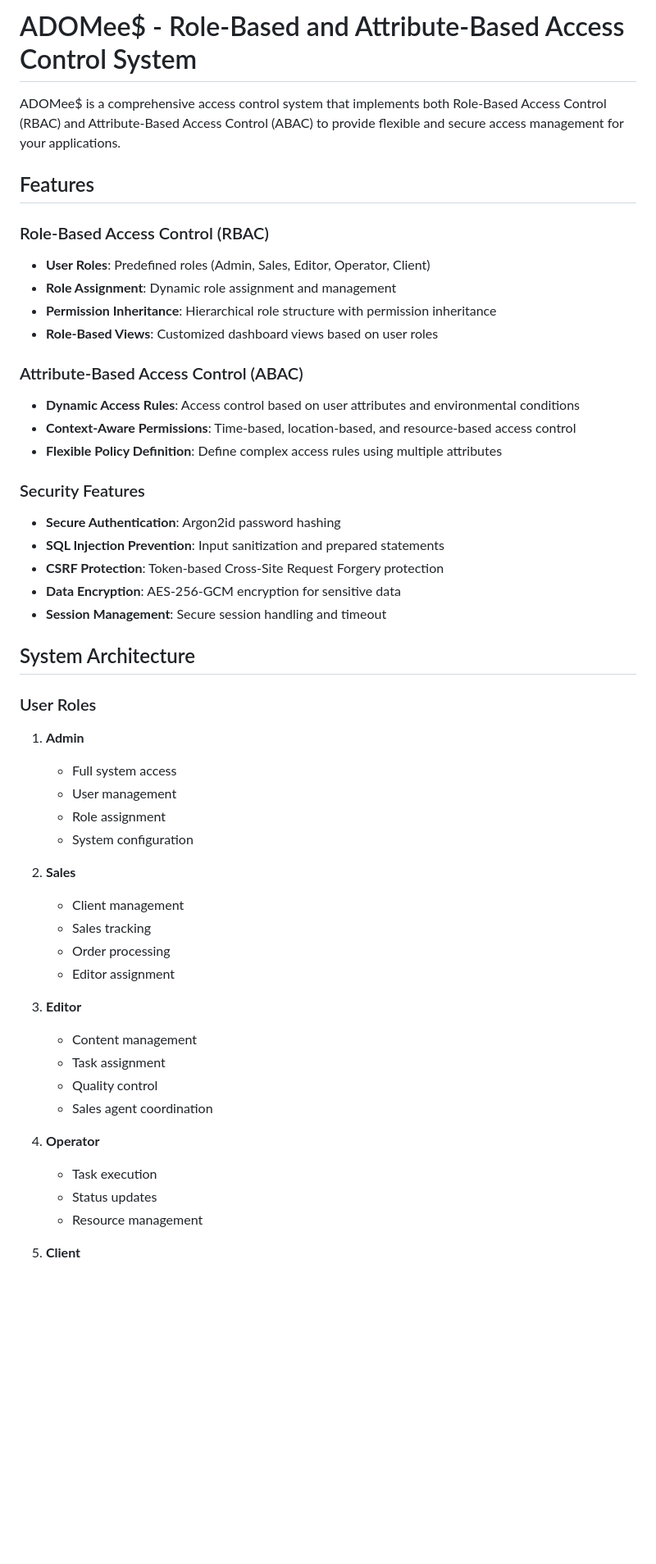
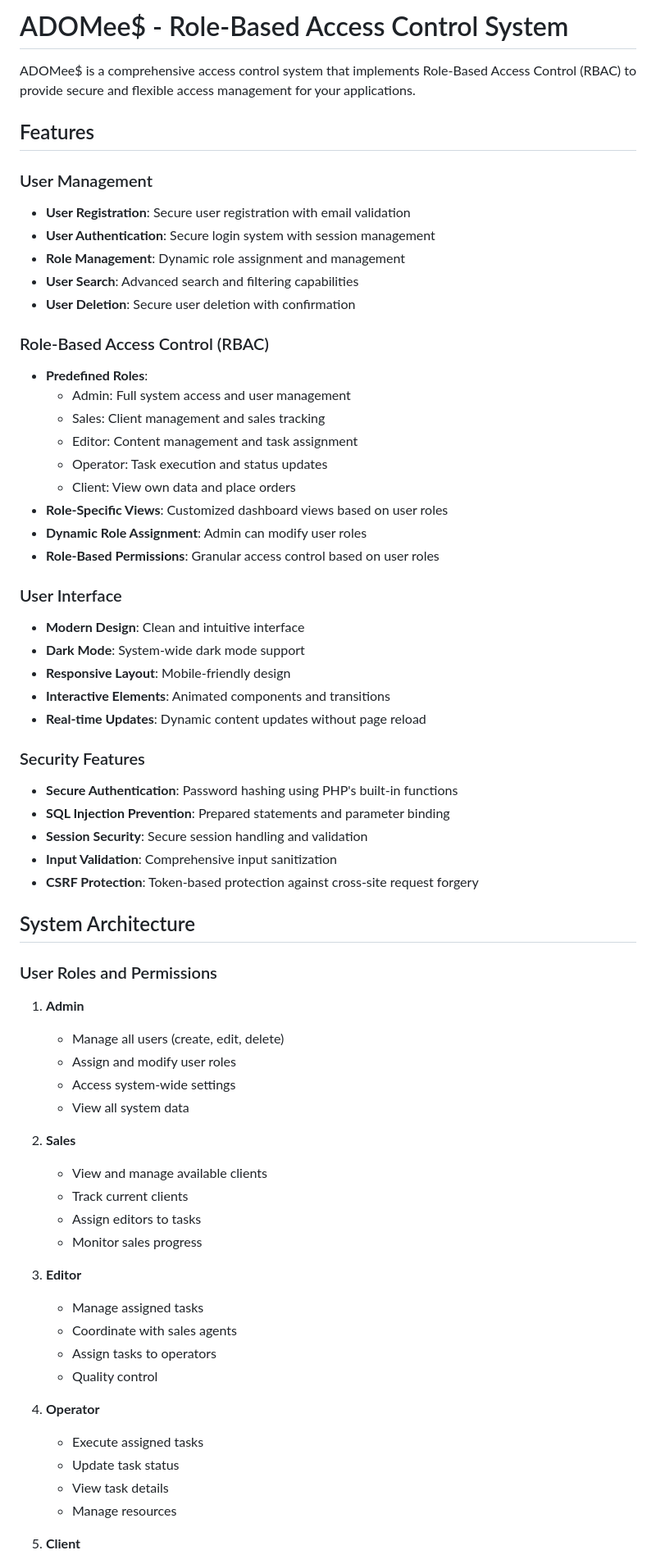
Before and after one commit to Nyakorare/ADOMEES, a Markdown page: README.md, the part around one of its changes. Shown at 82% size. GitHub-like rendering; blank space fills up the shorter version.

```diff
--- a/README.md
+++ b/README.md
@@ -1,51 +1,66 @@
-# ADOMee$ - Role-Based and Attribute-Based Access Control System
+# ADOMee$ - Role-Based Access Control System
 
-ADOMee$ is a comprehensive access control system that implements both Role-Based Access Control (RBAC) and Attribute-Based Access Control (ABAC) to provide flexible and secure access management for your applications.
+ADOMee$ is a comprehensive access control system that implements Role-Based Access Control (RBAC) to provide secure and flexible access management for your applications.
 
 ## Features
 
+### User Management
+- **User Registration**: Secure user registration with email validation
+- **User Authentication**: Secure login system with session management
+- **Role Management**: Dynamic role assignment and management
+- **User Search**: Advanced search and filtering capabilities
+- **User Deletion**: Secure user deletion with confirmation
+
 ### Role-Based Access Control (RBAC)
-- **User Roles**: Predefined roles (Admin, Sales, Editor, Operator, Client)
-- **Role Assignment**: Dynamic role assignment and management
-- **Permission Inheritance**: Hierarchical role structure with permission inheritance
-- **Role-Based Views**: Customized dashboard views based on user roles
+- **Predefined Roles**:
+  - Admin: Full system access and user management
+  - Sales: Client management and sales tracking
+  - Editor: Content management and task assignment
+  - Operator: Task execution and status updates
+  - Client: View own data and place orders
+- **Role-Specific Views**: Customized dashboard views based on user roles
+- **Dynamic Role Assignment**: Admin can modify user roles
+- **Role-Based Permissions**: Granular access control based on user roles
 
-### Attribute-Based Access Control (ABAC)
-- **Dynamic Access Rules**: Access control based on user attributes and environmental conditions
-- **Context-Aware Permissions**: Time-based, location-based, and resource-based access control
-- **Flexible Policy Definition**: Define complex access rules using multiple attributes
+### User Interface
+- **Modern Design**: Clean and intuitive interface
+- **Dark Mode**: System-wide dark mode support
+- **Responsive Layout**: Mobile-friendly design
+- **Interactive Elements**: Animated components and transitions
+- **Real-time Updates**: Dynamic content updates without page reload
 
 ### Security Features
-- **Secure Authentication**: Argon2id password hashing
-- **SQL Injection Prevention**: Input sanitization and prepared statements
-- **CSRF Protection**: Token-based Cross-Site Request Forgery protection
-- **Data Encryption**: AES-256-GCM encryption for sensitive data
-- **Session Management**: Secure session handling and timeout
+- **Secure Authentication**: Password hashing using PHP's built-in functions
+- **SQL Injection Prevention**: Prepared statements and parameter binding
+- **Session Security**: Secure session handling and validation
+- **Input Validation**: Comprehensive input sanitization
+- **CSRF Protection**: Token-based protection against cross-site request forgery
 
 ## System Architecture
 
-### User Roles
+### User Roles and Permissions
 1. **Admin**
-   - Full system access
-   - User management
-   - Role assignment
-   - System configuration
+   - Manage all users (create, edit, delete)
+   - Assign and modify user roles
+   - Access system-wide settings
+   - View all system data
 
 2. **Sales**
-   - Client management
-   - Sales tracking
-   - Order processing
-   - Editor assignment
+   - View and manage available clients
+   - Track current clients
+   - Assign editors to tasks
+   - Monitor sales progress
 
 3. **Editor**
-   - Content management
-   - Task assignment
+   - Manage assigned tasks
+   - Coordinate with sales agents
+   - Assign tasks to operators
    - Quality control
-   - Sales agent coordination
 
 4. **Operator**
-   - Task execution
-   - Status updates
-   - Resource management
+   - Execute assigned tasks
+   - Update task status
+   - View task details
+   - Manage resources
 
 5. **Client**
```
Also changed, not shown: other parts of README.md (+78 -43 lines).
